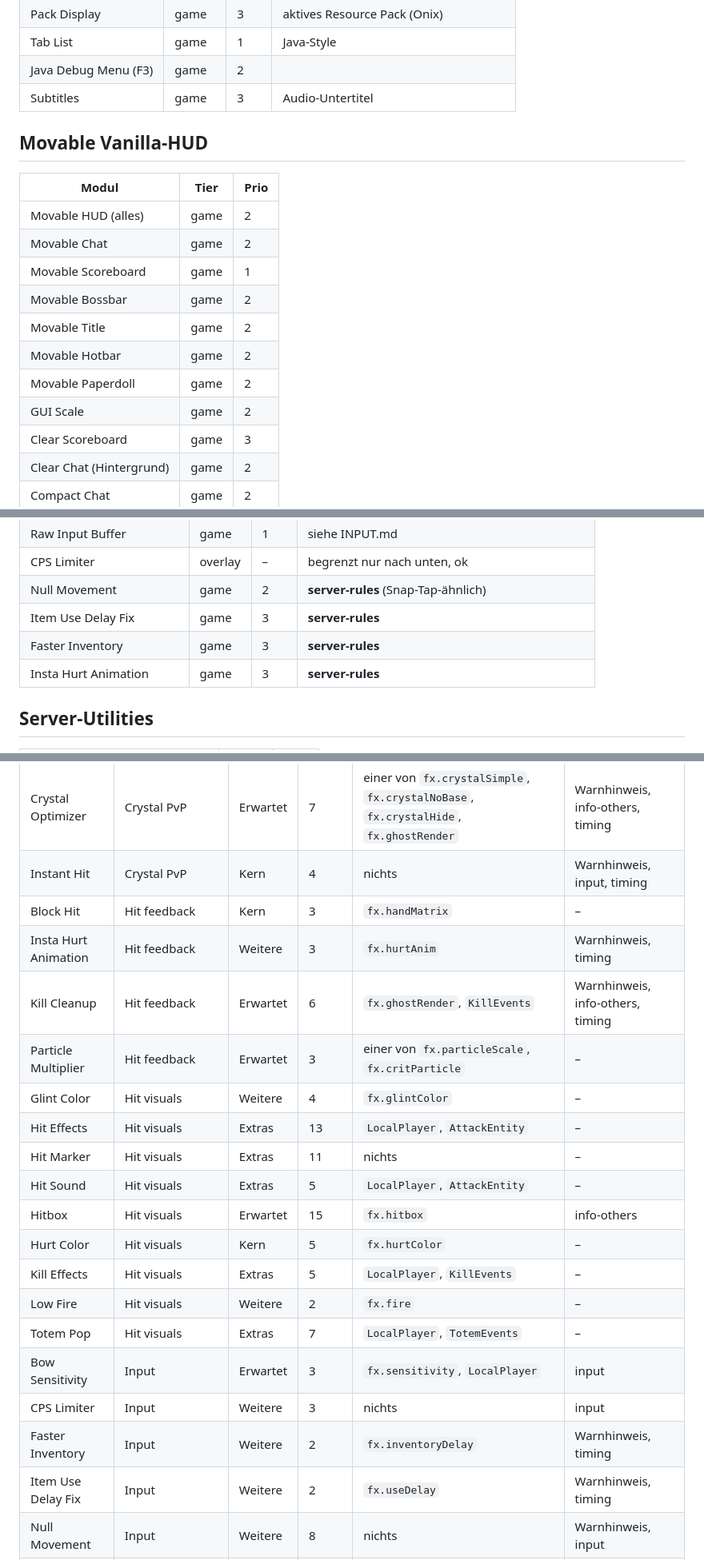
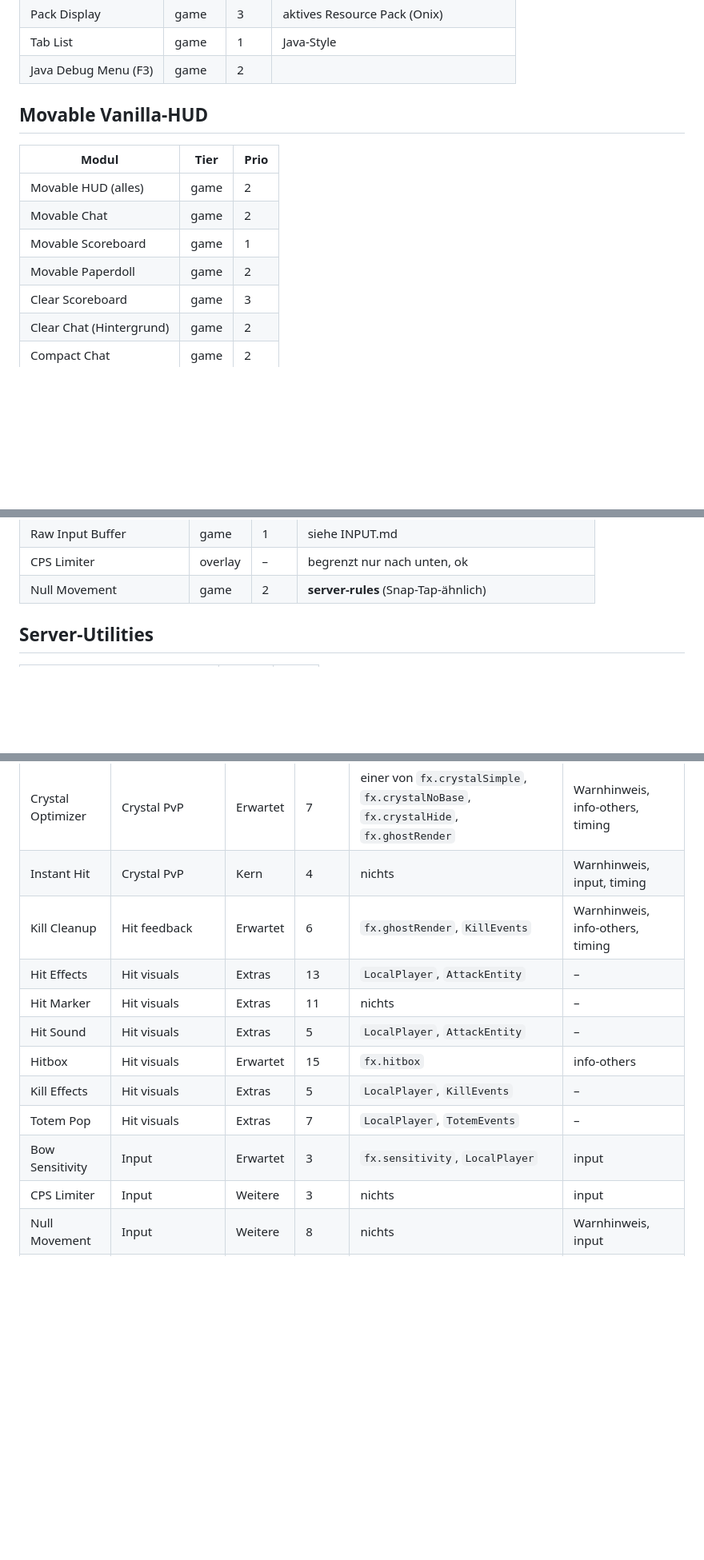
Before and after one commit to Lizziies/Mochi-3-Client, a Markdown page: docs/MODULES.md, 3 parts joined by grey strips. Shown at 80% size. GitHub-like rendering; blank space fills up the shorter version.

```diff
--- a/docs/MODULES.md
+++ b/docs/MODULES.md
@@ -69,7 +69,6 @@ Nicht gebaut: nur echte Cheats mit Kampfvorteil (siehe CLAUDE.md, Hard rules).
 | Pack Display | game | 3 | aktives Resource Pack (Onix) |
 | Tab List | game | 1 | Java-Style |
 | Java Debug Menu (F3) | game | 2 | |
-| Subtitles | game | 3 | Audio-Untertitel |
 
 ## Movable Vanilla-HUD
 
@@ -78,11 +77,7 @@ Nicht gebaut: nur echte Cheats mit Kampfvorteil (siehe CLAUDE.md, Hard rules).
 | Movable HUD (alles) | game | 2 |
 | Movable Chat | game | 2 |
 | Movable Scoreboard | game | 1 |
-| Movable Bossbar | game | 2 |
-| Movable Title | game | 2 |
-| Movable Hotbar | game | 2 |
 | Movable Paperdoll | game | 2 |
-| GUI Scale | game | 2 |
 | Clear Scoreboard | game | 3 |
 | Clear Chat (Hintergrund) | game | 2 |
 | Compact Chat | game | 2 |
@@ -155,9 +139,6 @@ Nicht gebaut: nur echte Cheats mit Kampfvorteil (siehe CLAUDE.md, Hard rules).
 | Raw Input Buffer | game | 1 | siehe INPUT.md |
 | CPS Limiter | overlay | – | begrenzt nur nach unten, ok |
 | Null Movement | game | 2 | **server-rules** (Snap-Tap-ähnlich) |
-| Item Use Delay Fix | game | 3 | **server-rules** |
-| Faster Inventory | game | 3 | **server-rules** |
-| Insta Hurt Animation | game | 3 | **server-rules** |
 
 ## Server-Utilities
 
@@ -320,23 +285,15 @@ Alle 178 Module sind in `dll/src/modules/Manager.cpp` registriert, bauen mit Min
 | Damage Indicator | Combat displays | Extras | 11 | `LocalPlayer`, `AttackEntity` | info-others |
 | Crystal Optimizer | Crystal PvP | Erwartet | 7 | einer von `fx.crystalSimple`, `fx.crystalNoBase`, `fx.crystalHide`, `fx.ghostRender` | Warnhinweis, info-others, timing |
 | Instant Hit | Crystal PvP | Kern | 4 | nichts | Warnhinweis, input, timing |
-| Block Hit | Hit feedback | Kern | 3 | `fx.handMatrix` | – |
-| Insta Hurt Animation | Hit feedback | Weitere | 3 | `fx.hurtAnim` | Warnhinweis, timing |
 | Kill Cleanup | Hit feedback | Erwartet | 6 | `fx.ghostRender`, `KillEvents` | Warnhinweis, info-others, timing |
-| Particle Multiplier | Hit feedback | Erwartet | 3 | einer von `fx.particleScale`, `fx.critParticle` | – |
-| Glint Color | Hit visuals | Weitere | 4 | `fx.glintColor` | – |
 | Hit Effects | Hit visuals | Extras | 13 | `LocalPlayer`, `AttackEntity` | – |
 | Hit Marker | Hit visuals | Extras | 11 | nichts | – |
 | Hit Sound | Hit visuals | Extras | 5 | `LocalPlayer`, `AttackEntity` | – |
 | Hitbox | Hit visuals | Erwartet | 15 | `fx.hitbox` | info-others |
-| Hurt Color | Hit visuals | Kern | 5 | `fx.hurtColor` | – |
 | Kill Effects | Hit visuals | Extras | 5 | `LocalPlayer`, `KillEvents` | – |
-| Low Fire | Hit visuals | Weitere | 2 | `fx.fire` | – |
 | Totem Pop | Hit visuals | Extras | 7 | `LocalPlayer`, `TotemEvents` | – |
 | Bow Sensitivity | Input | Erwartet | 3 | `fx.sensitivity`, `LocalPlayer` | input |
 | CPS Limiter | Input | Weitere | 3 | nichts | input |
-| Faster Inventory | Input | Weitere | 2 | `fx.inventoryDelay` | Warnhinweis, timing |
-| Item Use Delay Fix | Input | Weitere | 2 | `fx.useDelay` | Warnhinweis, timing |
 | Null Movement | Input | Weitere | 8 | nichts | Warnhinweis, input |
 | Sens Multiplier | Input | Erwartet | 7 | `fx.sensitivity` | input |
 | Snap Look | Input | Erwartet | 5 | `fx.lookCamera`, `LocalPlayer` | – |
```
Also changed, not shown: other parts of docs/MODULES.md (+2 -29 lines).
